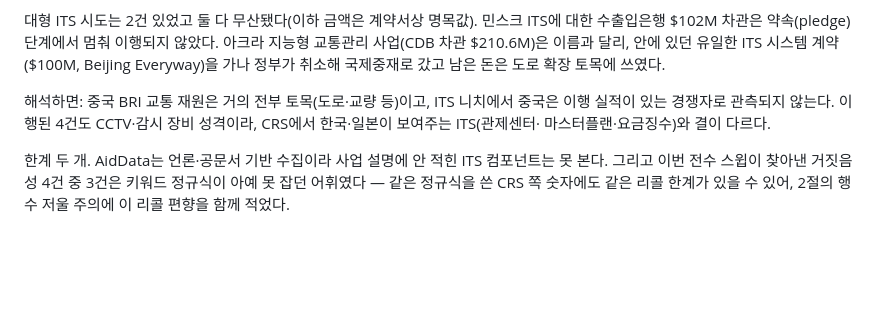
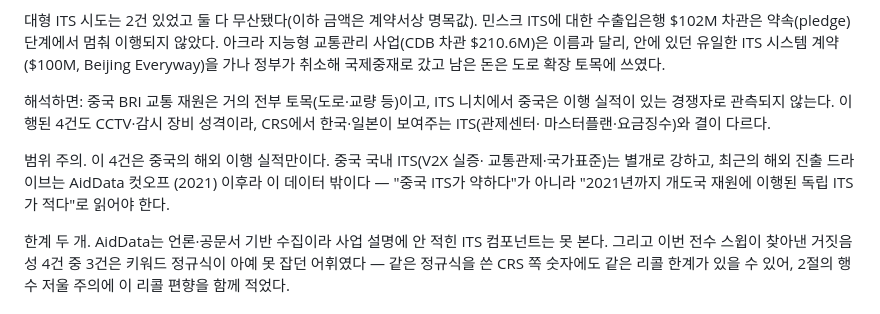
Before and after one commit to PHONE-BOOT-H/intern-its-export-analysis, a Markdown page: reports/brief.md, the part around the change. Rendered like a GitHub page; blank space fills up the shorter version.

Commit message:
docs: 3절에 중국 국내 ITS/시점 컷오프 범위 주의 추가

```diff
--- a/reports/brief.md
+++ b/reports/brief.md
@@ -142,6 +142,11 @@ ITS 니치에서 중국은 이행 실적이 있는 경쟁자로 관측되지 않
 CCTV·감시 장비 성격이라, CRS에서 한국·일본이 보여주는 ITS(관제센터·
 마스터플랜·요금징수)와 결이 다르다.
 
+범위 주의. 이 4건은 중국의 해외 이행 실적만이다. 중국 국내 ITS(V2X 실증·
+교통관제·국가표준)는 별개로 강하고, 최근의 해외 진출 드라이브는 AidData 컷오프
+(2021) 이후라 이 데이터 밖이다 — "중국 ITS가 약하다"가 아니라 "2021년까지
+개도국 재원에 이행된 독립 ITS가 적다"로 읽어야 한다.
+
 한계 두 개. AidData는 언론·공문서 기반 수집이라 사업 설명에 안 적힌 ITS
 컴포넌트는 못 본다. 그리고 이번 전수 스윕이 찾아낸 거짓음성 4건 중 3건은
 키워드 정규식이 아예 못 잡던 어휘였다 — 같은 정규식을 쓴 CRS 쪽 숫자에도
```
